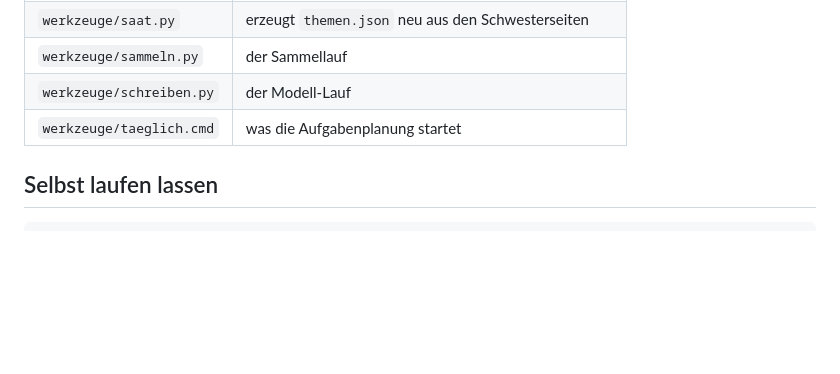
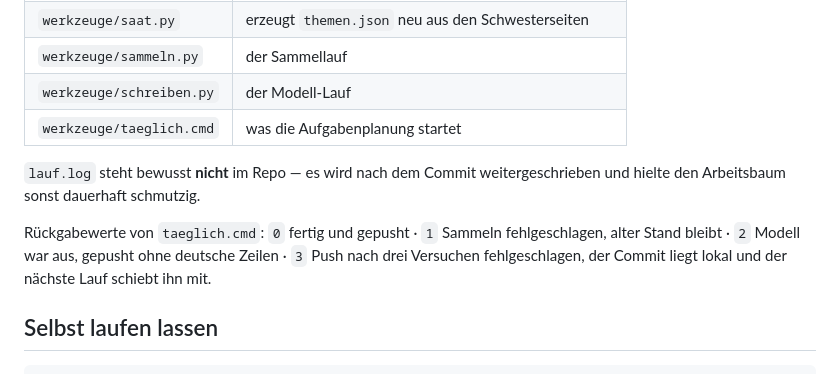
Before and after one commit to mendeltem/AI_news, a Markdown page: README.md, the part around the change. GitHub-like rendering; blank space fills up the shorter version.

Commit message:
README: Rueckgabewerte und lauf.log-Ausnahme dokumentiert
Co-Authored-By: Claude Opus 5 <noreply@anthropic.com>

````diff
--- a/README.md
+++ b/README.md
@@ -66,6 +66,14 @@ sind das 40 % der Rohtreffer.
 | `werkzeuge/schreiben.py` | der Modell-Lauf |
 | `werkzeuge/taeglich.cmd` | was die Aufgabenplanung startet |
 
+`lauf.log` steht bewusst **nicht** im Repo — es wird nach dem Commit
+weitergeschrieben und hielte den Arbeitsbaum sonst dauerhaft schmutzig.
+
+Rückgabewerte von `taeglich.cmd`: `0` fertig und gepusht · `1` Sammeln
+fehlgeschlagen, alter Stand bleibt · `2` Modell war aus, gepusht ohne deutsche
+Zeilen · `3` Push nach drei Versuchen fehlgeschlagen, der Commit liegt lokal und
+der nächste Lauf schiebt ihn mit.
+
 ## Selbst laufen lassen
 
 ```bash
````
